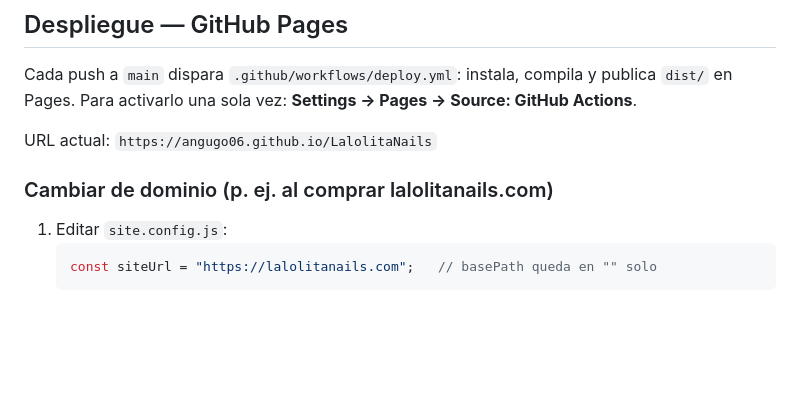
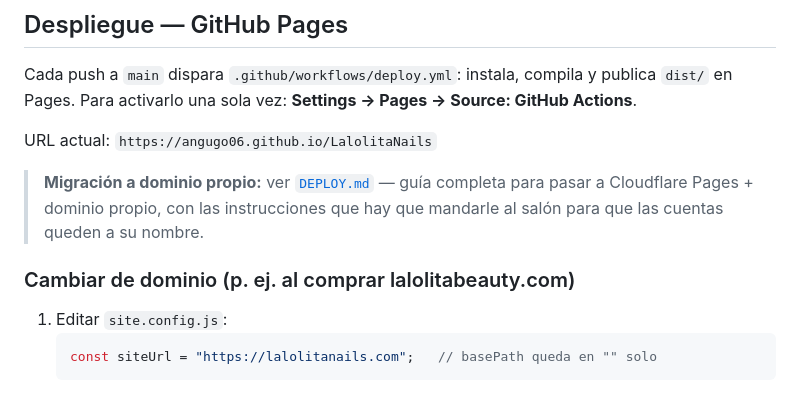
Before and after one commit to angugo06/LalolitaNails, a Markdown page: README.md, the part around the change. Drawn GitHub-style; blank space fills up the shorter version.

````diff
--- a/README.md
+++ b/README.md
@@ -43,7 +43,11 @@ publica `dist/` en Pages. Para activarlo una sola vez:
 
 URL actual: `https://angugo06.github.io/LalolitaNails`
 
-### Cambiar de dominio (p. ej. al comprar lalolitanails.com)
+> **Migración a dominio propio:** ver [`DEPLOY.md`](DEPLOY.md) — guía completa
+> para pasar a Cloudflare Pages + dominio propio, con las instrucciones que hay
+> que mandarle al salón para que las cuentas queden a su nombre.
+
+### Cambiar de dominio (p. ej. al comprar lalolitabeauty.com)
 
 1. Editar `site.config.js`:
    ```js
````
Also changed, not shown: DEPLOY.md (added, +242 -0 lines).
